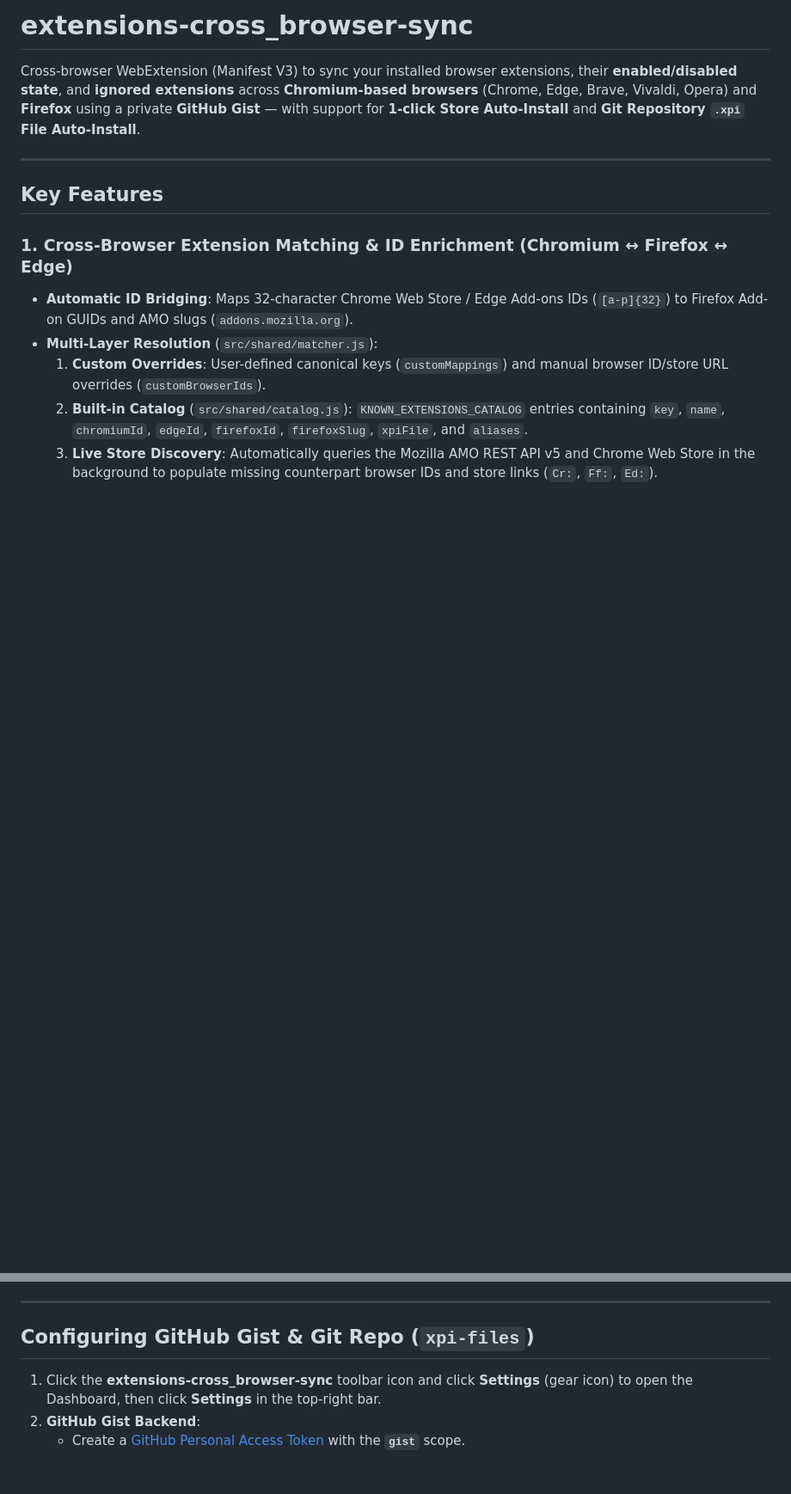
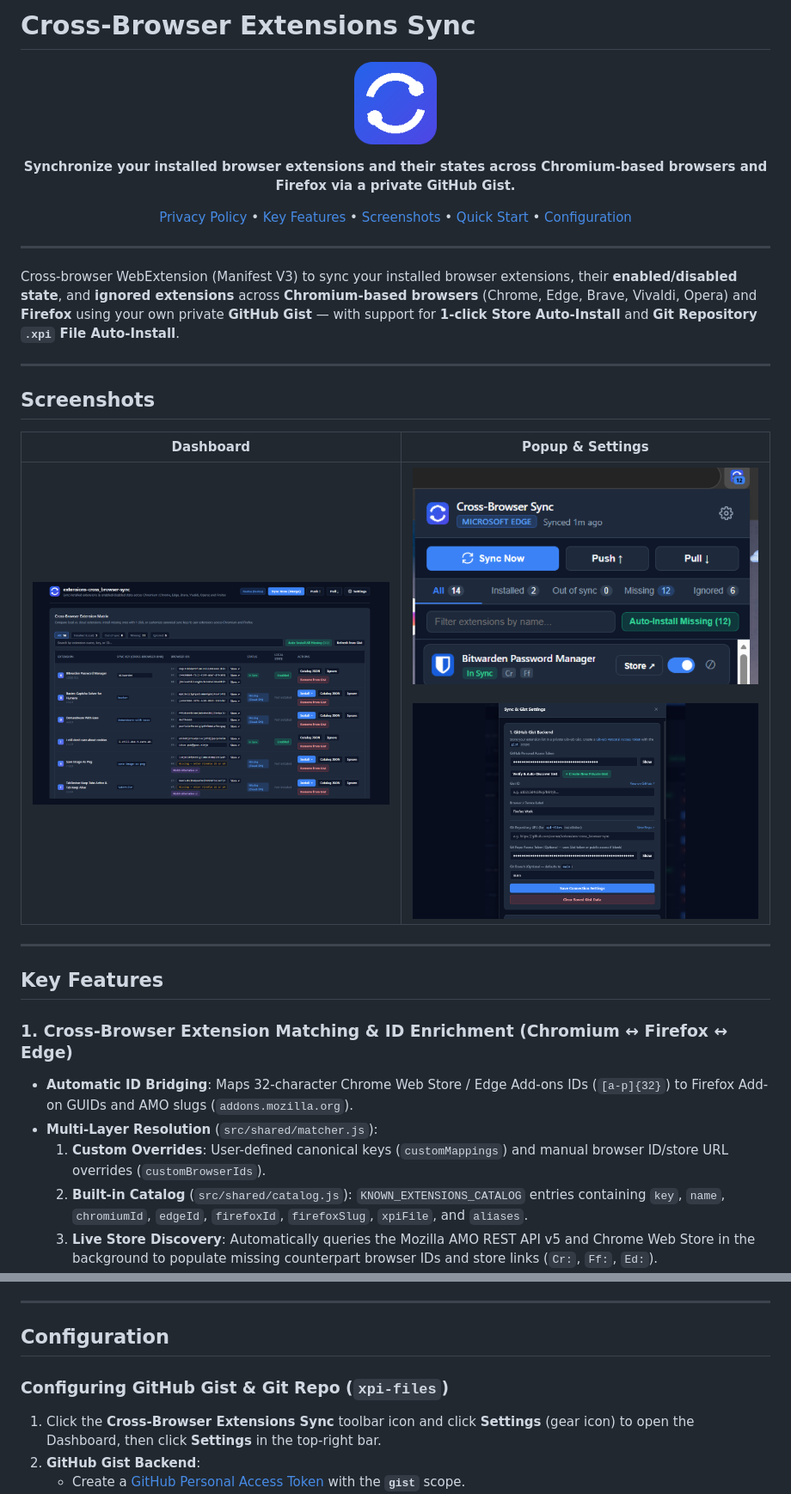
Before and after one commit to LuisRessonha/extensions-cross_browser-sync, a Markdown page: README.md, 2 parts joined by grey strips. Shown at 86% size. Drawn GitHub-style; pictures changed too: screenshots/dashboard.png (added), screenshots/popup.png (added), screenshots/settings.png (added); blank space fills up the shorter version.

```diff
--- a/README.md
+++ b/README.md
@@ -1,6 +1,32 @@
-# extensions-cross_browser-sync
+# Cross-Browser Extensions Sync
 
-Cross-browser WebExtension (Manifest V3) to sync your installed browser extensions, their **enabled/disabled state**, and **ignored extensions** across **Chromium-based browsers** (Chrome, Edge, Brave, Vivaldi, Opera) and **Firefox** using a private **GitHub Gist** — with support for **1-click Store Auto-Install** and **Git Repository `.xpi` File Auto-Install**.
+<p align="center">
+  <img src="assets/icon-128.png" alt="Cross-Browser Extensions Sync Icon" width="96" height="96" />
+</p>
+
+<p align="center">
+  <strong>Synchronize your installed browser extensions and their states across Chromium-based browsers and Firefox via a private GitHub Gist.</strong>
+</p>
+
+<p align="center">
+  <a href="PRIVACY.md">Privacy Policy</a> •
+  <a href="#key-features">Key Features</a> •
+  <a href="#screenshots">Screenshots</a> •
+  <a href="#quick-start--installation">Quick Start</a> •
+  <a href="#configuration">Configuration</a>
+</p>
+
+---
+
+Cross-browser WebExtension (Manifest V3) to sync your installed browser extensions, their **enabled/disabled state**, and **ignored extensions** across **Chromium-based browsers** (Chrome, Edge, Brave, Vivaldi, Opera) and **Firefox** using your own private **GitHub Gist** — with support for **1-click Store Auto-Install** and **Git Repository `.xpi` File Auto-Install**.
+
+---
+
+## Screenshots
+
+| Dashboard | Popup & Settings |
+|:---:|:---:|
+| ![Dashboard](screenshots/dashboard.png) | ![Popup](screenshots/popup.png)<br/><br/>![Settings](screenshots/settings.png) |
 
 ---
 
@@ -75,9 +101,11 @@ This generates icons in `assets/` and outputs clean browser-specific packages fr
 
 ---
 
-## Configuring GitHub Gist & Git Repo (`xpi-files`)
+## Configuration
 
-1. Click the **extensions-cross_browser-sync** toolbar icon and click **Settings** (gear icon) to open the Dashboard, then click **Settings** in the top-right bar.
+### Configuring GitHub Gist & Git Repo (`xpi-files`)
+
+1. Click the **Cross-Browser Extensions Sync** toolbar icon and click **Settings** (gear icon) to open the Dashboard, then click **Settings** in the top-right bar.
 2. **GitHub Gist Backend**:
    - Create a [GitHub Personal Access Token](https://github.com/settings/tokens/new?scopes=gist&description=extensions-cross_browser-sync) with the **`gist`** scope.
    - Paste your token (use **Show/Hide** to verify):
```
Also changed, not shown: other parts of README.md (+17 -0 lines), PRIVACY.md (added, +47 -0 lines), 1 other file.
